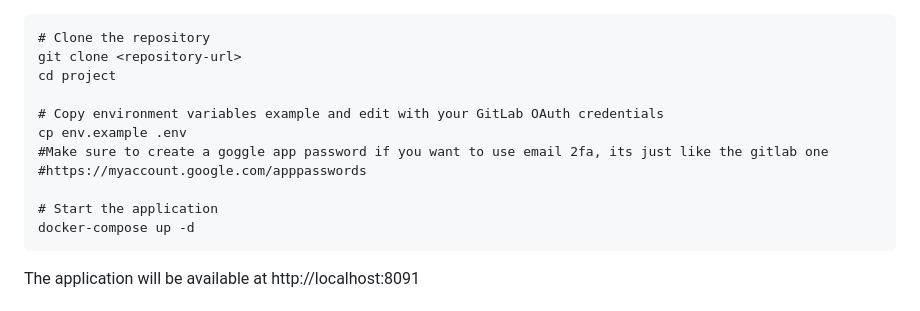
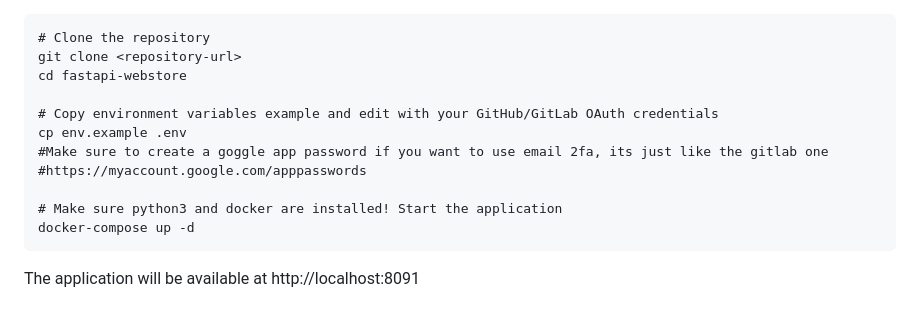
Before and after one commit to Blake1332/fastapi-webstore, a Markdown page: README.md, the part around the change. Drawn GitHub-style.

````diff
--- a/README.md
+++ b/README.md
@@ -1,14 +1,14 @@
 ```
 # Clone the repository
 git clone <repository-url>
-cd project
+cd fastapi-webstore
 
-# Copy environment variables example and edit with your GitLab OAuth credentials
+# Copy environment variables example and edit with your GitHub/GitLab OAuth credentials
 cp env.example .env
 #Make sure to create a goggle app password if you want to use email 2fa, its just like the gitlab one
 #https://myaccount.google.com/apppasswords
 
-# Start the application
+# Make sure python3 and docker are installed! Start the application
 docker-compose up -d
 ```
 The application will be available at http://localhost:8091
````
